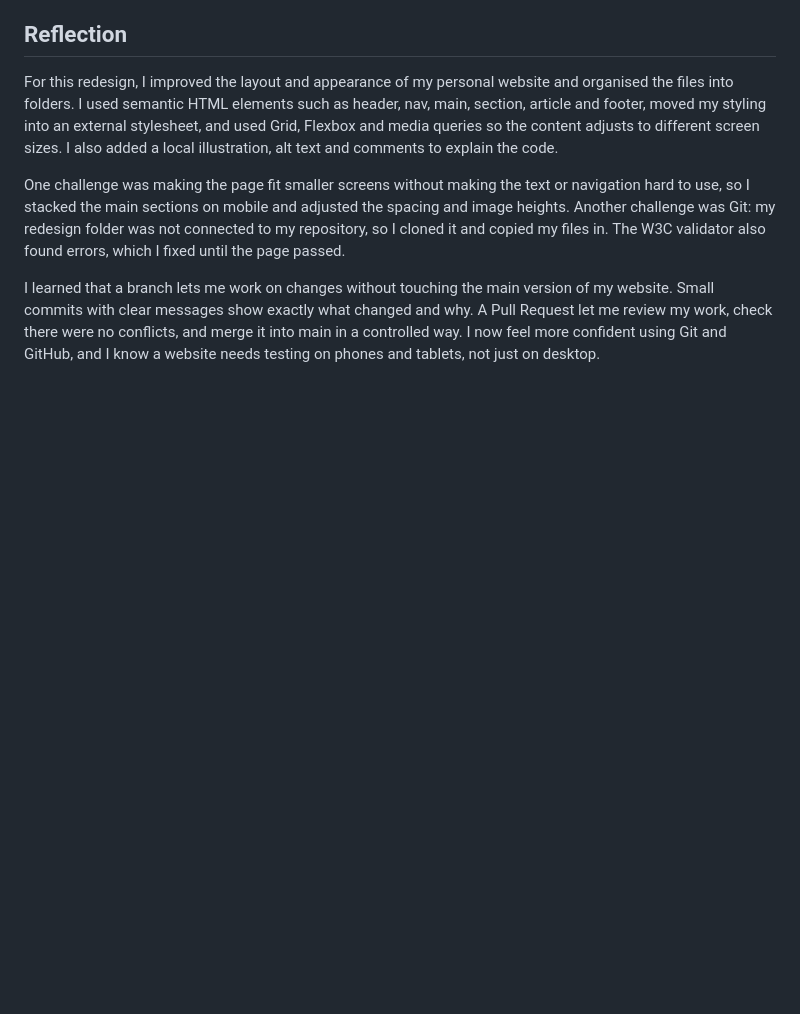
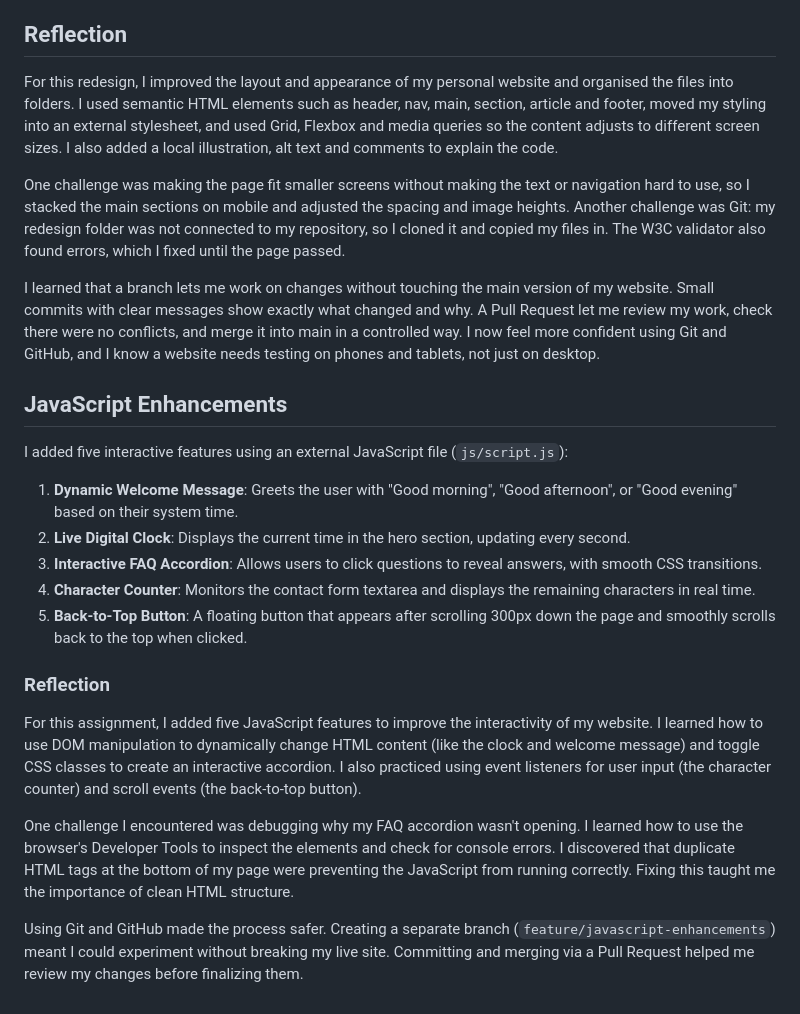
Before and after one commit to shyannehyacinth16-byte/shyanne-personal-website, a Markdown page: README.md, the part around the change. GitHub-like rendering; blank space fills up the shorter version.

Commit message:
Document JavaScript enhancements and project reflections
Added a section detailing JavaScript enhancements and reflections on the project. Included interactive features such as a dynamic welcome message, live clock, FAQ accordion, character counter, and back-to-top button.

```diff
--- a/README.md
+++ b/README.md
@@ -58,3 +58,20 @@ For this redesign, I improved the layout and appearance of my personal website a
 One challenge was making the page fit smaller screens without making the text or navigation hard to use, so I stacked the main sections on mobile and adjusted the spacing and image heights. Another challenge was Git: my redesign folder was not connected to my repository, so I cloned it and copied my files in. The W3C validator also found errors, which I fixed until the page passed.
 
 I learned that a branch lets me work on changes without touching the main version of my website. Small commits with clear messages show exactly what changed and why. A Pull Request let me review my work, check there were no conflicts, and merge it into main in a controlled way. I now feel more confident using Git and GitHub, and I know a website needs testing on phones and tablets, not just on desktop.
+
+## JavaScript Enhancements
+
+I added five interactive features using an external JavaScript file (`js/script.js`):
+
+1. **Dynamic Welcome Message**: Greets the user with "Good morning", "Good afternoon", or "Good evening" based on their system time.
+2. **Live Digital Clock**: Displays the current time in the hero section, updating every second.
+3. **Interactive FAQ Accordion**: Allows users to click questions to reveal answers, with smooth CSS transitions.
+4. **Character Counter**: Monitors the contact form textarea and displays the remaining characters in real time.
+5. **Back-to-Top Button**: A floating button that appears after scrolling 300px down the page and smoothly scrolls back to the top when clicked.
+
+### Reflection
+For this assignment, I added five JavaScript features to improve the interactivity of my website. I learned how to use DOM manipulation to dynamically change HTML content (like the clock and welcome message) and toggle CSS classes to create an interactive accordion. I also practiced using event listeners for user input (the character counter) and scroll events (the back-to-top button).
+
+One challenge I encountered was debugging why my FAQ accordion wasn't opening. I learned how to use the browser's Developer Tools to inspect the elements and check for console errors. I discovered that duplicate HTML tags at the bottom of my page were preventing the JavaScript from running correctly. Fixing this taught me the importance of clean HTML structure.
+
+Using Git and GitHub made the process safer. Creating a separate branch (`feature/javascript-enhancements`) meant I could experiment without breaking my live site. Committing and merging via a Pull Request helped me review my changes before finalizing them.
```
